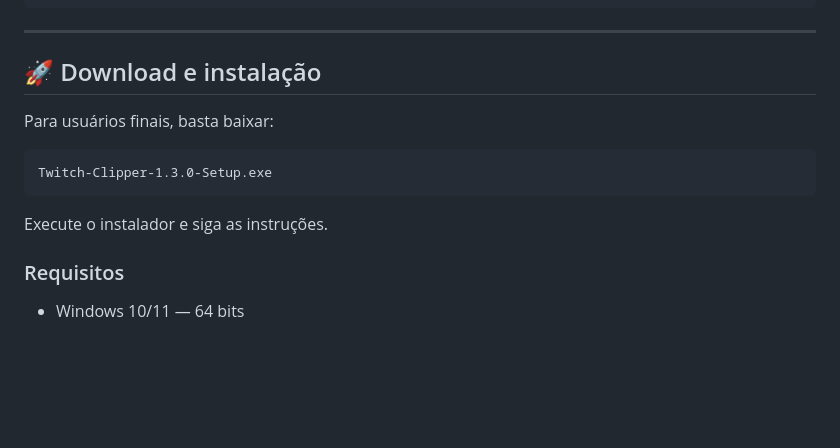
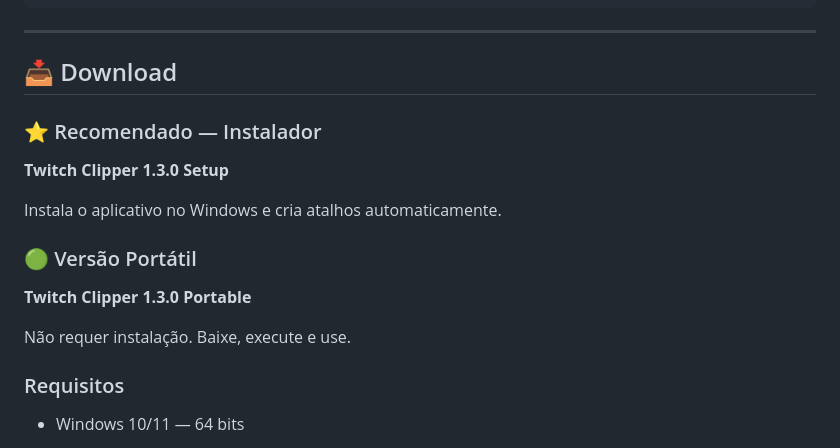
Before and after one commit to PanqueK/Twitch-Clipper, a Markdown page: README.md, the part around the change. Drawn GitHub-style; blank space fills up the shorter version.

````diff
--- a/README.md
+++ b/README.md
@@ -57,15 +57,19 @@ Todo o processamento acontece **localmente no computador do usuário**, utilizan
 
 ---
 
-## 🚀 Download e instalação
+## 📥 Download
 
-Para usuários finais, basta baixar:
+### ⭐ Recomendado — Instalador
 
-```text
-Twitch-Clipper-1.3.0-Setup.exe
-```
+**Twitch Clipper 1.3.0 Setup**
 
-Execute o instalador e siga as instruções.
+Instala o aplicativo no Windows e cria atalhos automaticamente.
+
+### 🟢 Versão Portátil
+
+**Twitch Clipper 1.3.0 Portable**
+
+Não requer instalação. Baixe, execute e use.
 
 ### Requisitos
 
````
